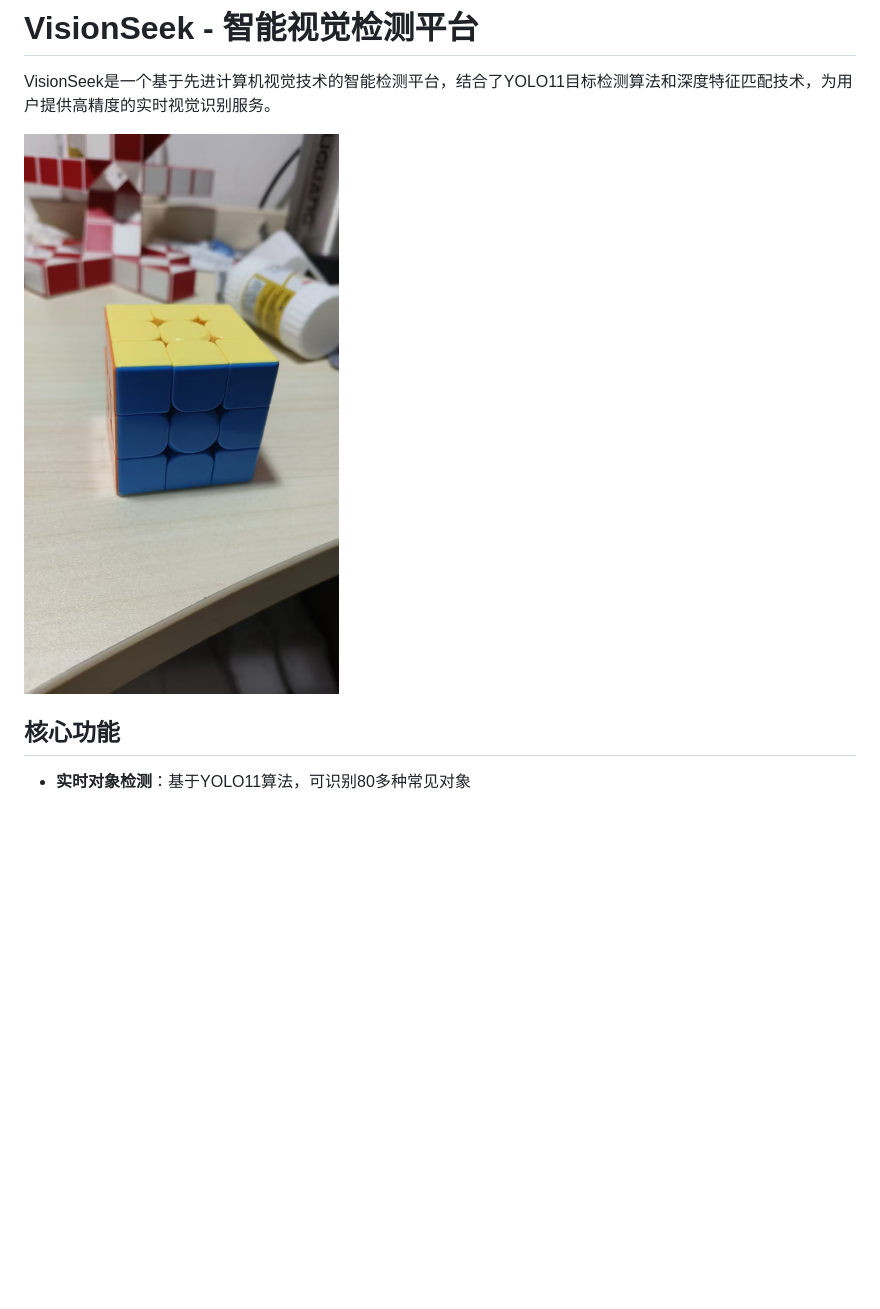
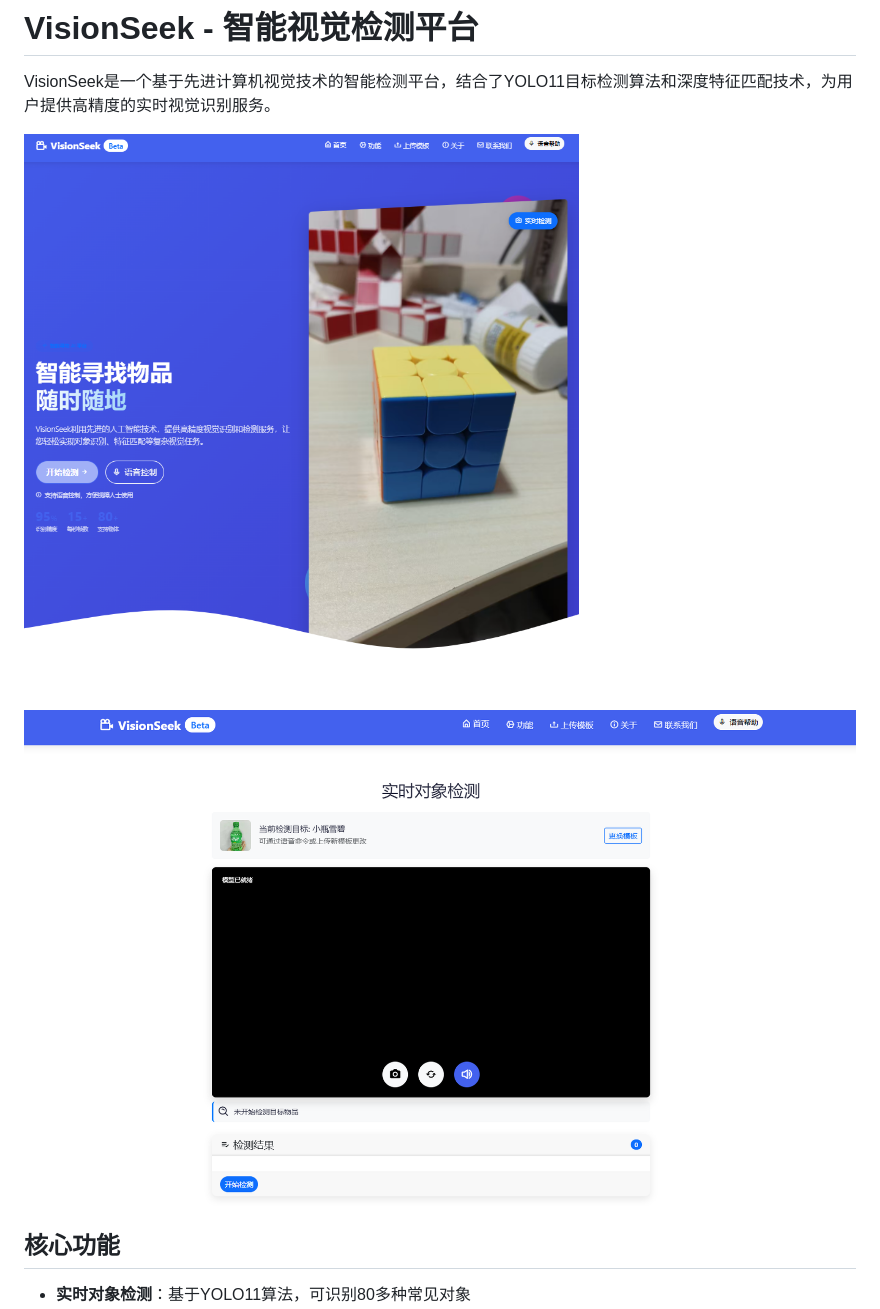
Before and after one commit to DSCJ1149270594/VisionSeek, a Markdown page: README.md, the part around the change printed below. Drawn GitHub-style; pictures changed too: images/检测界面.png (added), images/网站首页2.png (added); blank space fills up the shorter version.

```diff
--- a/README.md
+++ b/README.md
@@ -2,7 +2,9 @@
 
 VisionSeek是一个基于先进计算机视觉技术的智能检测平台，结合了YOLO11目标检测算法和深度特征匹配技术，为用户提供高精度的实时视觉识别服务。
 
-![VisionSeek平台截图](templates/0003.png)
+![VisionSeek平台截图](images/网站首页2.png)
+
+![VisionSeek检测截图](images/检测界面.png)
 
 ## 核心功能
 
```
Also changed, not shown: other parts of README.md (+9 -3 lines), images/关于我们.png (added), images/创建模版.png (added), images/核心技术.png (added), 4 other files.
